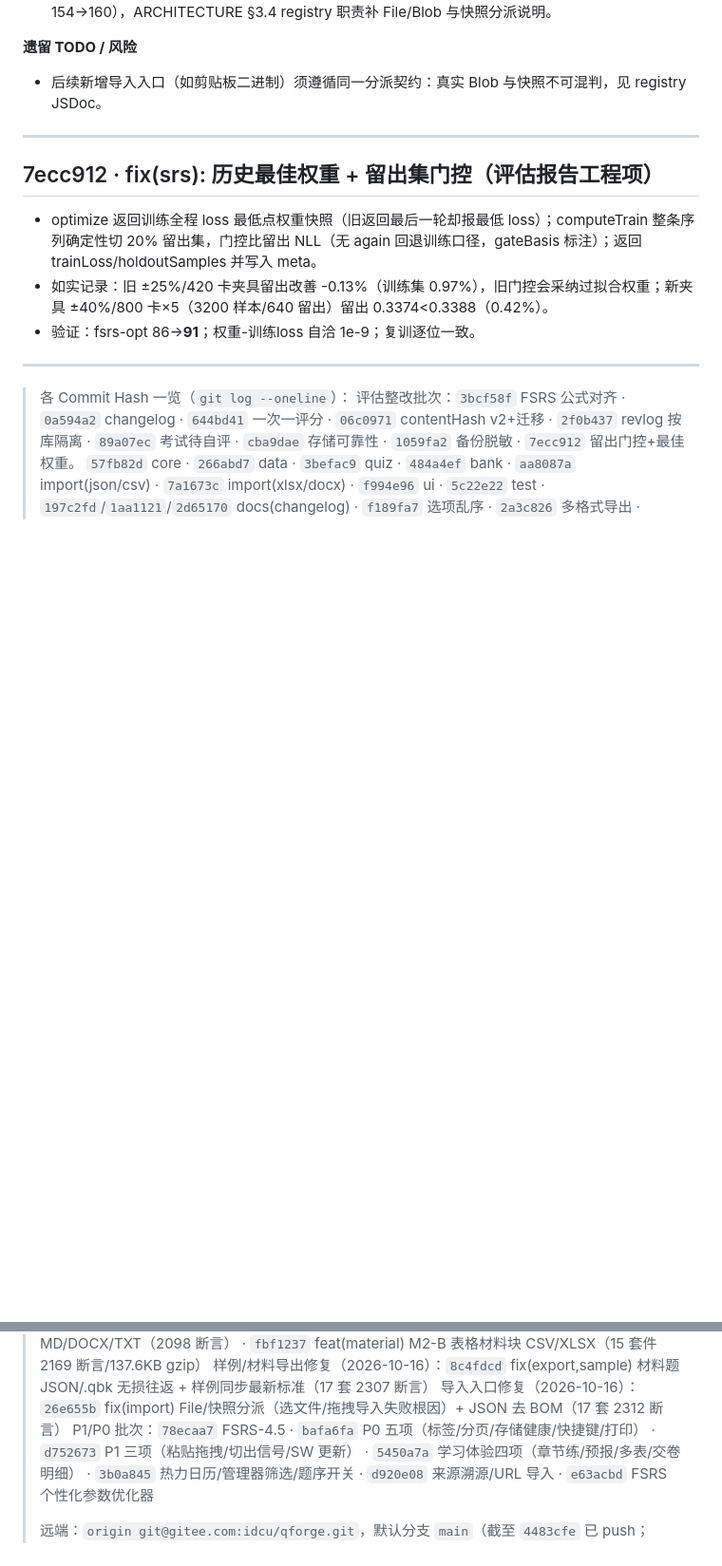
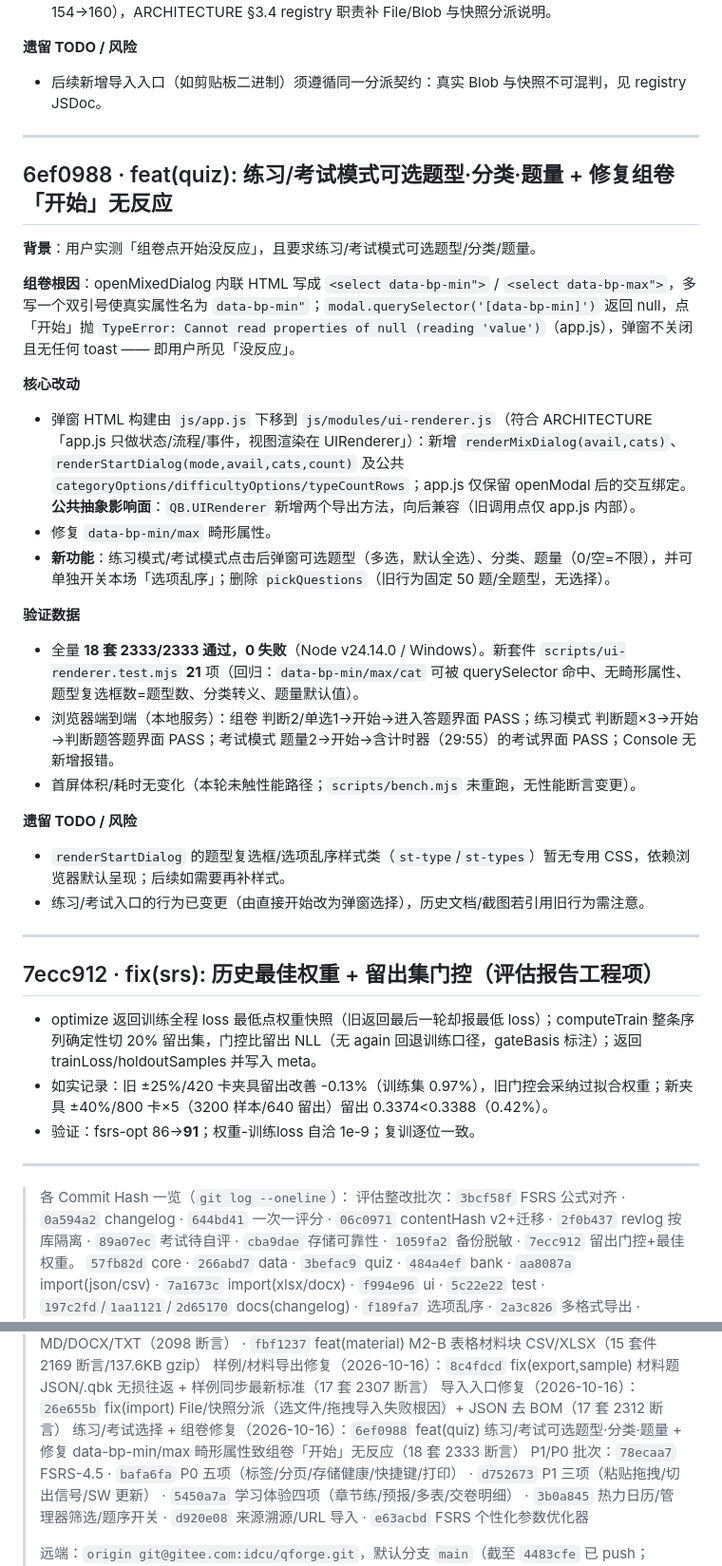
Before and after one commit to idcu/qforge, a Markdown page: CHANGELOG.internal.md, 2 parts joined by grey strips. Shown at 95% size. Rendered like a GitHub page; blank space fills up the shorter version.

Commit message:
docs(changelog): 回填 6ef0988 练习/考试选择 + 组卷修复记录
按惯例在 CHANGELOG.internal.md 留痕：Commit Hash、组卷根因（data-bp-min/max 畸形属性）、
核心改动与公共抽象影响面、验证数据（18 套 2333/2333 通过 0 失败、浏览器端到端 A/B/C PASS）、
遗留风险，并在文末 Hash 一览追加对应行。

Co-Authored-By: Claude Sonnet 4.6 noreply@anthropic.com>

```diff
--- a/CHANGELOG.internal.md
+++ b/CHANGELOG.internal.md
@@ -1105,6 +1105,28 @@
 
 ---
 
+## 6ef0988 · feat(quiz): 练习/考试模式可选题型·分类·题量 + 修复组卷「开始」无反应
+
+**背景**：用户实测「组卷点开始没反应」，且要求练习/考试模式可选题型/分类/题量。
+
+**组卷根因**：openMixedDialog 内联 HTML 写成 `<select data-bp-min">` / `<select data-bp-max">`，多写一个双引号使真实属性名为 `data-bp-min"`；`modal.querySelector('[data-bp-min]')` 返回 null，点「开始」抛 `TypeError: Cannot read properties of null (reading 'value')`（app.js），弹窗不关闭且无任何 toast —— 即用户所见「没反应」。
+
+**核心改动**
+- 弹窗 HTML 构建由 `js/app.js` 下移到 `js/modules/ui-renderer.js`（符合 ARCHITECTURE「app.js 只做状态/流程/事件，视图渲染在 UIRenderer」）：新增 `renderMixDialog(avail,cats)`、`renderStartDialog(mode,avail,cats,count)` 及公共 `categoryOptions/difficultyOptions/typeCountRows`；app.js 仅保留 openModal 后的交互绑定。**公共抽象影响面**：`QB.UIRenderer` 新增两个导出方法，向后兼容（旧调用点仅 app.js 内部）。
+- 修复 `data-bp-min/max` 畸形属性。
+- **新功能**：练习模式/考试模式点击后弹窗可选题型（多选，默认全选）、分类、题量（0/空=不限），并可单独开关本场「选项乱序」；删除 `pickQuestions`（旧行为固定 50 题/全题型，无选择）。
+
+**验证数据**
+- 全量 **18 套 2333/2333 通过，0 失败**（Node v24.14.0 / Windows）。新套件 `scripts/ui-renderer.test.mjs` **21** 项（回归：`data-bp-min/max/cat` 可被 querySelector 命中、无畸形属性、题型复选框数=题型数、分类转义、题量默认值）。
+- 浏览器端到端（本地服务）：组卷 判断2/单选1→开始→进入答题界面 PASS；练习模式 判断题×3→开始→判断题答题界面 PASS；考试模式 题量2→开始→含计时器（29:55）的考试界面 PASS；Console 无新增报错。
+- 首屏体积/耗时无变化（本轮未触性能路径；`scripts/bench.mjs` 未重跑，无性能断言变更）。
+
+**遗留 TODO / 风险**
+- `renderStartDialog` 的题型复选框/选项乱序样式类（`st-type`/`st-types`）暂无专用 CSS，依赖浏览器默认呈现；后续如需要再补样式。
+- 练习/考试入口的行为已变更（由直接开始改为弹窗选择），历史文档/截图若引用旧行为需注意。
+
+---
+
 ## 7ecc912 · fix(srs): 历史最佳权重 + 留出集门控（评估报告工程项）
 
 - optimize 返回训练全程 loss 最低点权重快照（旧返回最后一轮却报最低 loss）；computeTrain 整条序列确定性切 20% 留出集，门控比留出 NLL（无 again 回退训练口径，gateBasis 标注）；返回 trainLoss/holdoutSamples 并写入 meta。
@@ -1135,6 +1157,7 @@
 > F4-M2（2026-10-14）：`a85deaa` feat(material) M2-A 行式材料块 MD/DOCX/TXT（2098 断言） · `fbf1237` feat(material) M2-B 表格材料块 CSV/XLSX（15 套件 2169 断言/137.6KB gzip）
 > 样例/材料导出修复（2026-10-16）：`8c4fdcd` fix(export,sample) 材料题 JSON/.qbk 无损往返 + 样例同步最新标准（17 套 2307 断言）
 > 导入入口修复（2026-10-16）：`26e655b` fix(import) File/快照分派（选文件/拖拽导入失败根因）+ JSON 去 BOM（17 套 2312 断言）
+> 练习/考试选择 + 组卷修复（2026-10-16）：`6ef0988` feat(quiz) 练习/考试可选题型·分类·题量 + 修复 data-bp-min/max 畸形属性致组卷「开始」无反应（18 套 2333 断言）
 > P1/P0 批次：`78ecaa7` FSRS-4.5 · `bafa6fa` P0 五项（标签/分页/存储健康/快捷键/打印） · `d752673` P1 三项（粘贴拖拽/切出信号/SW 更新） · `5450a7a` 学习体验四项（章节练/预报/多表/交卷明细） · `3b0a845` 热力日历/管理器筛选/题序开关 · `d920e08` 来源溯源/URL 导入 · `e63acbd` FSRS 个性化参数优化器
 >
 > 远端：`origin git@gitee.com:idcu/qforge.git`，默认分支 `main`（截至 `4483cfe` 已 push；FSRS/P0/P1 批次推送状态以 git status 为准），镜像同步 GitHub。
```
